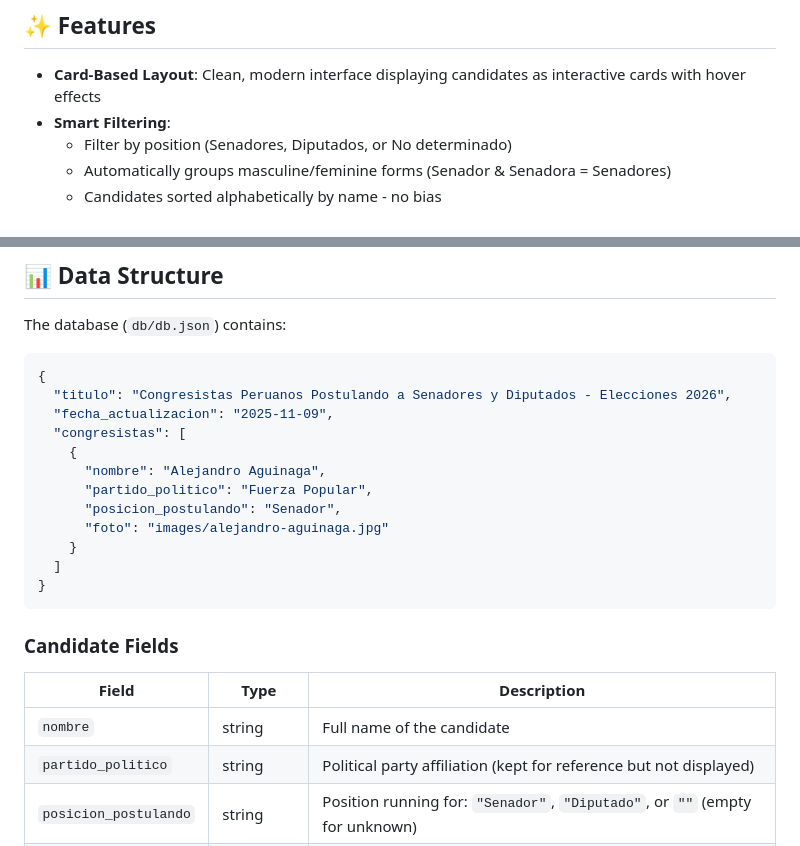
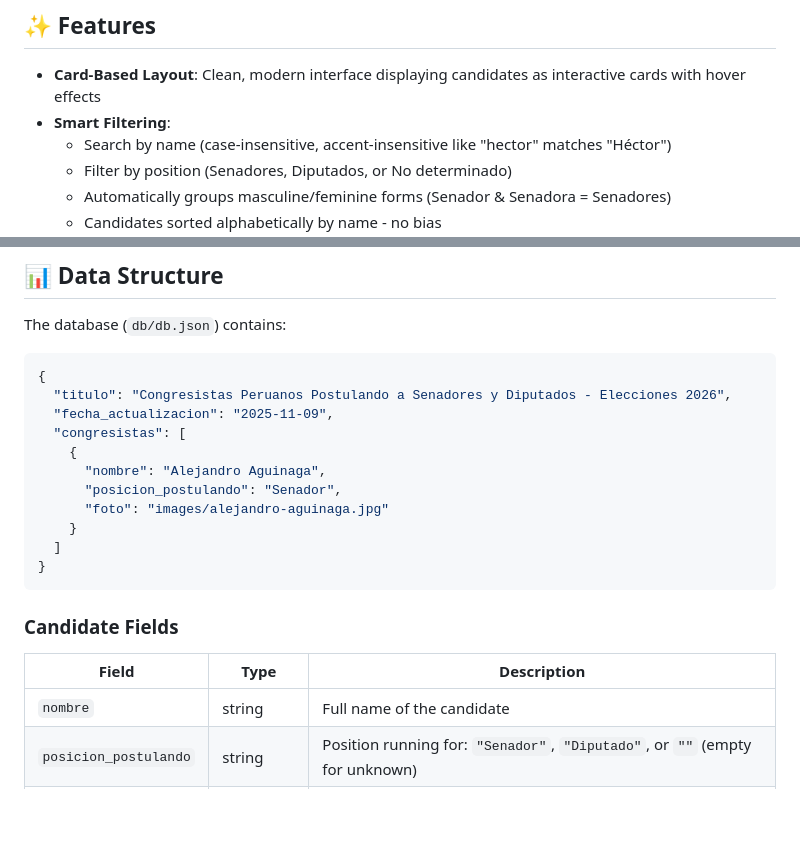
Before and after one commit to solrac97gr/los-mismos-no, a Markdown page: README.md, 2 parts joined by grey strips. GitHub-like rendering; blank space fills up the shorter version.

Commit message:
Update README to clarify candidate filtering features and remove political party reference

```diff
--- a/README.md
+++ b/README.md
@@ -10,6 +10,7 @@ This project aims to increase transparency and public awareness about congressio
 
 - **Card-Based Layout**: Clean, modern interface displaying candidates as interactive cards with hover effects
 - **Smart Filtering**:
+  - Search by name (case-insensitive, accent-insensitive like "hector" matches "Héctor")
   - Filter by position (Senadores, Diputados, or No determinado)
   - Automatically groups masculine/feminine forms (Senador & Senadora = Senadores)
   - Candidates sorted alphabetically by name - no bias
@@ -48,7 +49,6 @@ The database (`db/db.json`) contains:
   "congresistas": [
     {
       "nombre": "Alejandro Aguinaga",
-      "partido_politico": "Fuerza Popular",
       "posicion_postulando": "Senador",
       "foto": "images/alejandro-aguinaga.jpg"
     }
@@ -61,7 +61,6 @@ The database (`db/db.json`) contains:
 | Field | Type | Description |
 |-------|------|-------------|
 | `nombre` | string | Full name of the candidate |
-| `partido_politico` | string | Political party affiliation (kept for reference but not displayed) |
 | `posicion_postulando` | string | Position running for: `"Senador"`, `"Diputado"`, or `""` (empty for unknown) |
 | `foto` | string/null | URL to candidate photo (optional) - use relative path like `images/candidate-name.jpg` |
 
```
